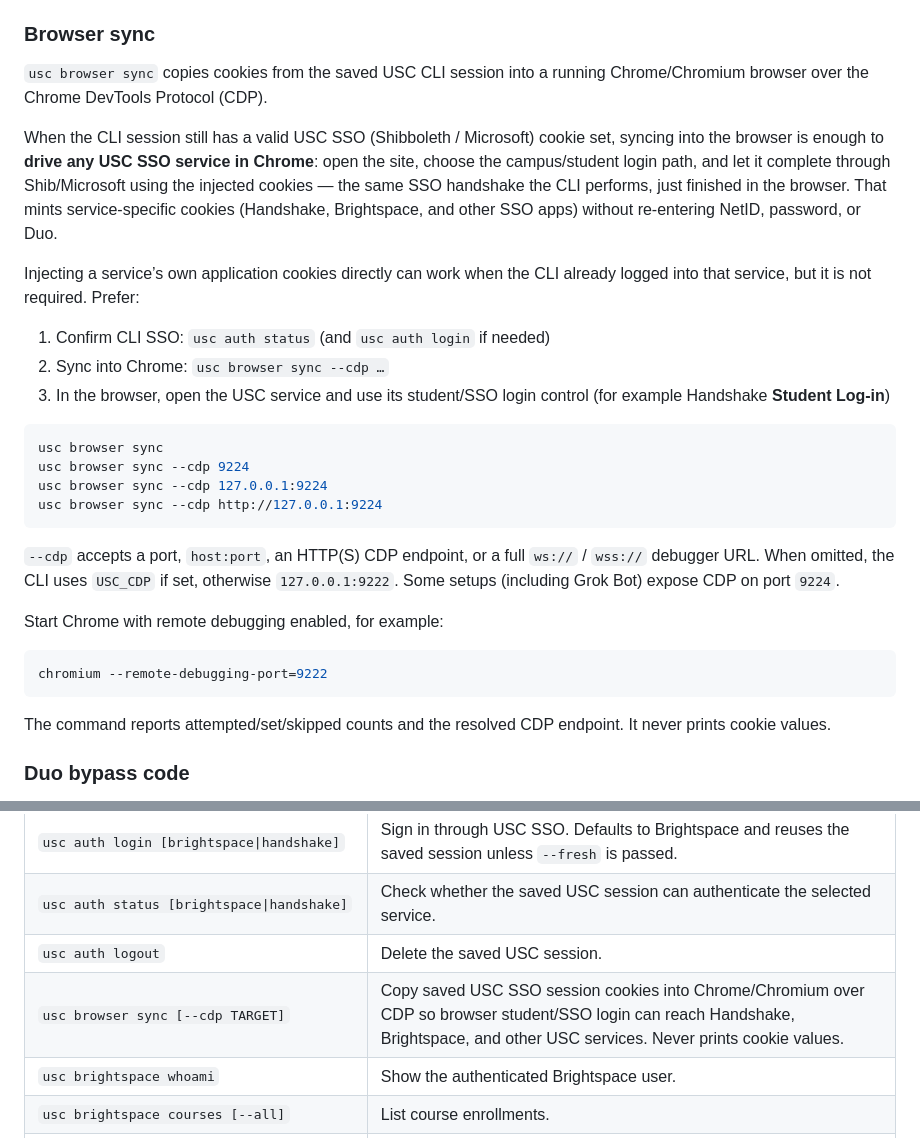
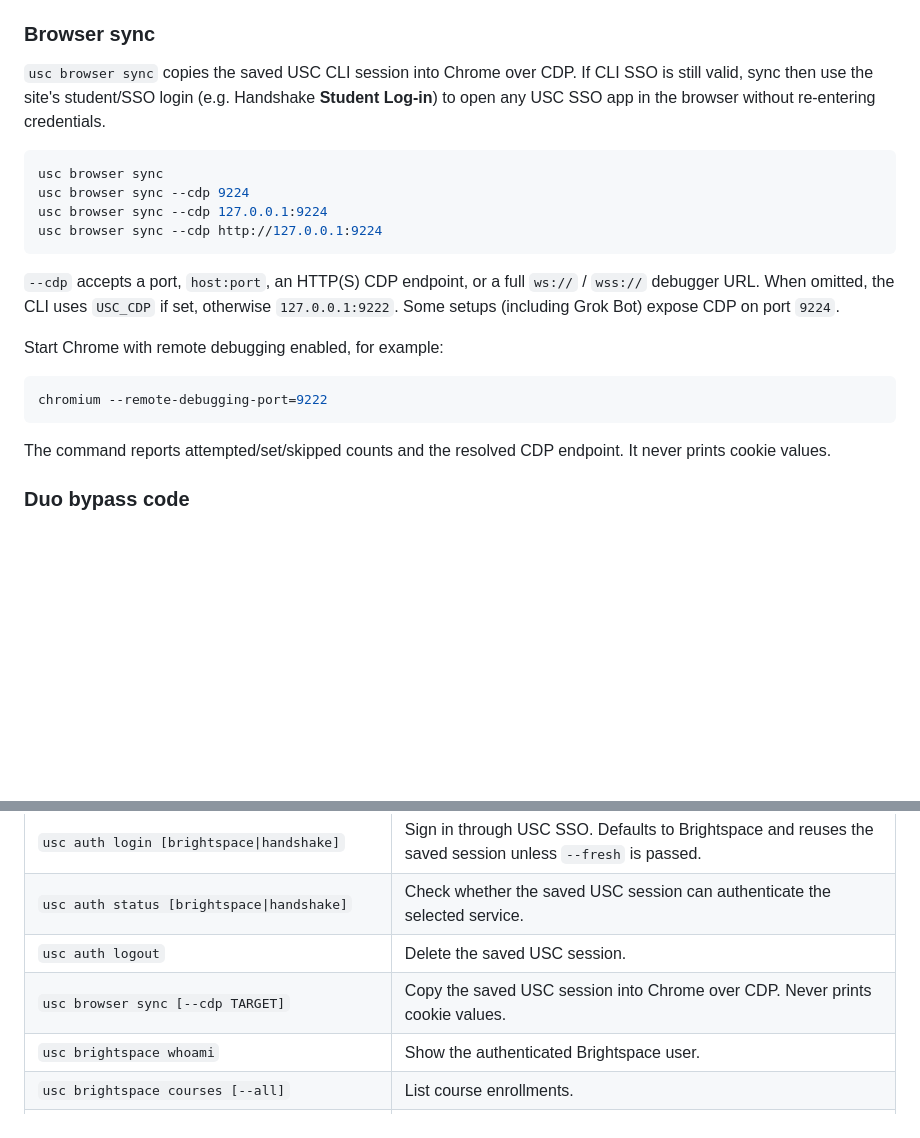
Before and after one commit to nsigel/usc-cli, a Markdown page: README.md, 2 parts joined by grey strips. Rendered like a GitHub page; blank space fills up the shorter version.

Commit message:
Tighten browser sync docs to a short note
Keep the SSO→sync→student login idea without the long walkthrough.

````diff
--- a/README.md
+++ b/README.md
@@ -70,24 +70,10 @@ example, `USC_CONFIG_DIR=/path/to/config` stores the session at
 
 ### Browser sync
 
-`usc browser sync` copies cookies from the saved USC CLI session into a running
-Chrome/Chromium browser over the Chrome DevTools Protocol (CDP).
-
-When the CLI session still has a valid USC SSO (Shibboleth / Microsoft) cookie
-set, syncing into the browser is enough to **drive any USC SSO service in
-Chrome**: open the site, choose the campus/student login path, and let it
-complete through Shib/Microsoft using the injected cookies — the same SSO
-handshake the CLI performs, just finished in the browser. That mints
-service-specific cookies (Handshake, Brightspace, and other SSO apps) without
-re-entering NetID, password, or Duo.
-
-Injecting a service’s own application cookies directly can work when the CLI
-already logged into that service, but it is not required. Prefer:
-
-1. Confirm CLI SSO: `usc auth status` (and `usc auth login` if needed)
-2. Sync into Chrome: `usc browser sync --cdp …`
-3. In the browser, open the USC service and use its student/SSO login control
-   (for example Handshake **Student Log-in**)
+`usc browser sync` copies the saved USC CLI session into Chrome over CDP. If CLI
+SSO is still valid, sync then use the site's student/SSO login (e.g. Handshake
+**Student Log-in**) to open any USC SSO app in the browser without re-entering
+credentials.
 
 ```sh
 usc browser sync
@@ -109,6 +95,7 @@ chromium --remote-debugging-port=9222
 
 The command reports attempted/set/skipped counts and the resolved CDP endpoint.
 It never prints cookie values.
+
 
 ### Duo bypass code
 
@@ -169,7 +156,7 @@ usc handshake career-fair 65867
 | `usc auth login [brightspace\|handshake]` | Sign in through USC SSO. Defaults to Brightspace and reuses the saved session unless `--fresh` is passed. |
 | `usc auth status [brightspace\|handshake]` | Check whether the saved USC session can authenticate the selected service. |
 | `usc auth logout` | Delete the saved USC session. |
-| `usc browser sync [--cdp TARGET]` | Copy saved USC SSO session cookies into Chrome/Chromium over CDP so browser student/SSO login can reach Handshake, Brightspace, and other USC services. Never prints cookie values. |
+| `usc browser sync [--cdp TARGET]` | Copy the saved USC session into Chrome over CDP. Never prints cookie values. |
 | `usc brightspace whoami` | Show the authenticated Brightspace user. |
 | `usc brightspace courses [--all]` | List course enrollments. |
 | `usc brightspace content COURSE_ID [--flat]` | Show a course's content table of contents. |
````
Also changed, not shown: 1 other file.
